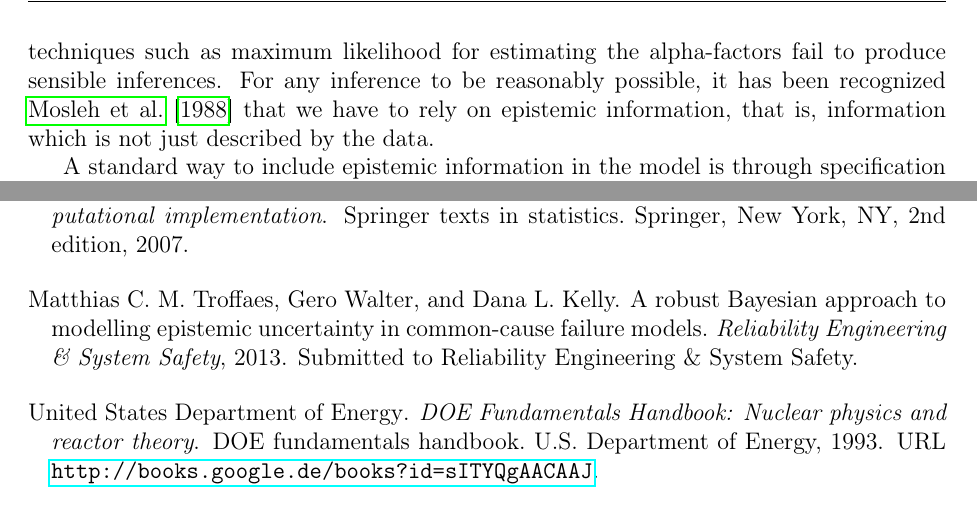
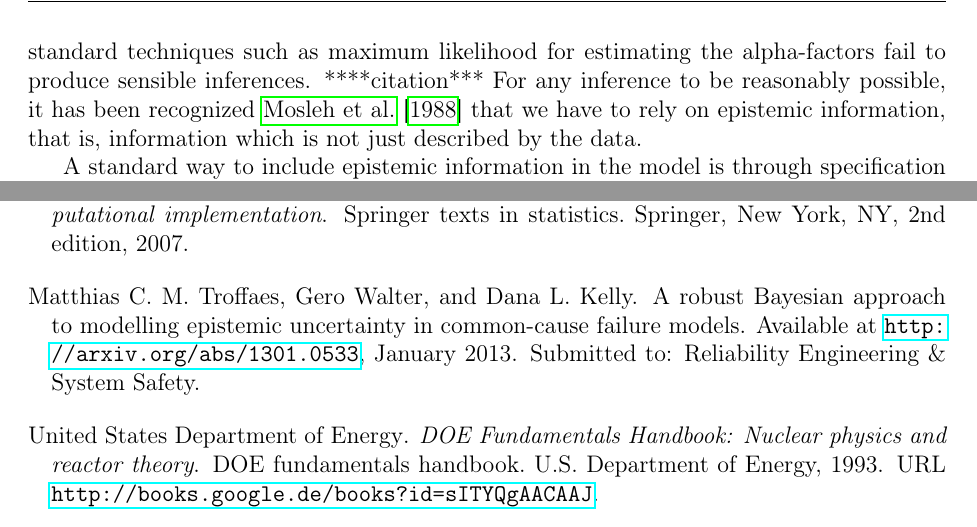
Before and after one commit to geeeero/diss, a LaTeX thesis (diss.tex, which reads bib/eigene.bib, intro.tex): two parts of pages 36 and 48 of 49, joined at a grey line, cut so that both start at the same text. Compiled offline with pdfLaTeX.

Commit message:
minor stuff

```diff
--- a/bib/eigene.bib
+++ b/bib/eigene.bib
@@ -106,10 +106,11 @@
     Author = {Matthias C. M. Troffaes and Gero Walter and Dana L. Kelly},
     Title = {A Robust {B}ayesian Approach to Modelling Epistemic Uncertainty in Common-Cause Failure Models},
-    Journal = {Reliability Engineering \& System Safety},
+    note = {Submitted to: Reliability Engineering \& System Safety},
     Pages = {},
     Volume = {},
+    Month = {January},
     Year = {2013},
-    note = {Submitted to Reliability Engineering \& System Safety},
+    howpublished = {Available at \url{http://arxiv.org/abs/1301.0533}},
 }
 
 @incollection{itip-statinf,
--- a/intro.tex
+++ b/intro.tex
@@ -983,6 +983,7 @@ As mentioned already, in this application of multinomial sample model,
 the $n_j$ are usually very low for $j\ge 2$,
 with zero being quite common for larger $j$.
 In such cases, standard techniques such as maximum likelihood for estimating the alpha-factors fail to produce sensible inferences.
+****citation***
 For any inference to be reasonably possible, it has been recognized \cite{1988:mosleh::common:cause}
 that we have to rely on epistemic information, that is, information which is not just described by the data.
 
```
Also changed, not shown: bib/eigene.bib (2 more changed lines).
